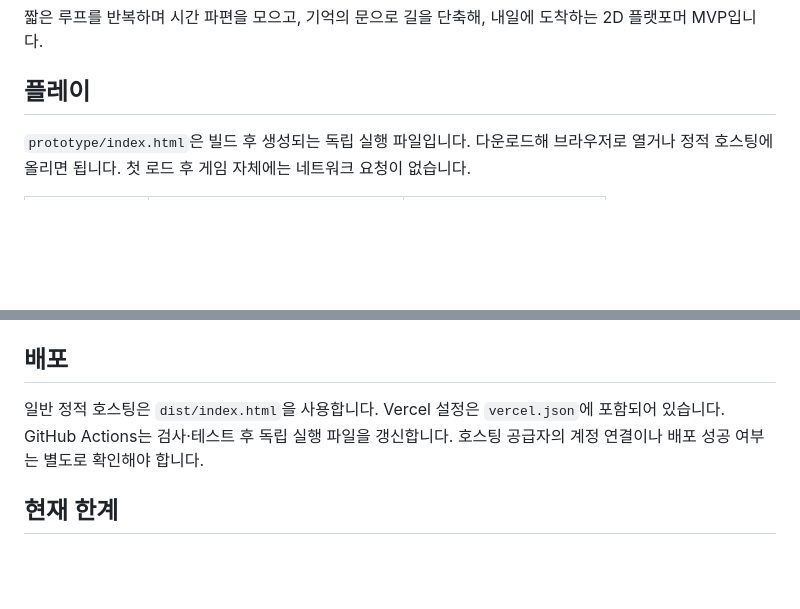
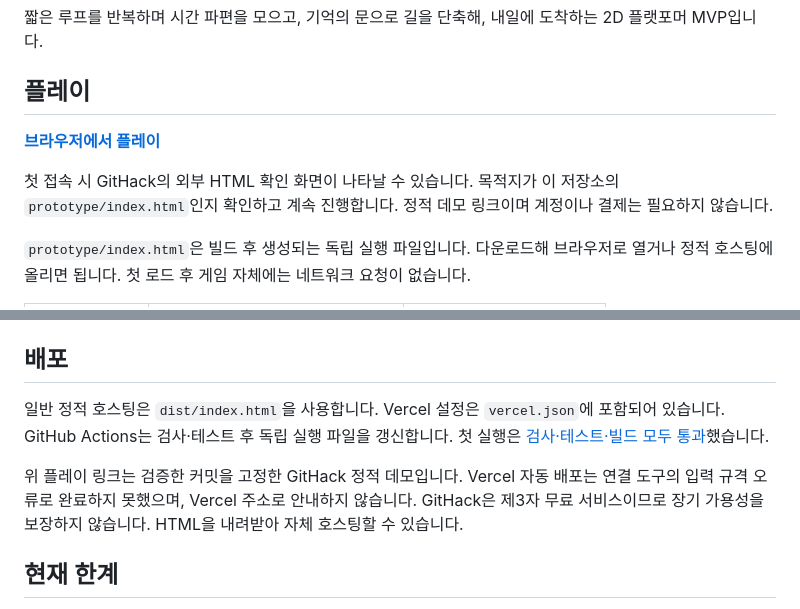
Before and after one commit to W-X-Z/Time-slip, a Markdown page: README.md, 2 parts joined by grey strips. GitHub-like rendering; blank space fills up the shorter version.

Commit message:
docs: add playable prototype, controls and verified build status

```diff
--- a/README.md
+++ b/README.md
@@ -5,6 +5,10 @@
 짧은 루프를 반복하며 시간 파편을 모으고, 기억의 문으로 길을 단축해, 내일에 도착하는 2D 플랫포머 MVP입니다.
 
 ## 플레이
+
+**[브라우저에서 플레이](https://rawcdn.githack.com/W-X-Z/Time-slip/0fc051a39e84f609a740ebab3f8359bc505d655a/prototype/index.html)**
+
+첫 접속 시 GitHack의 외부 HTML 확인 화면이 나타날 수 있습니다. 목적지가 이 저장소의 `prototype/index.html`인지 확인하고 계속 진행합니다. 정적 데모 링크이며 계정이나 결제는 필요하지 않습니다.
 
 `prototype/index.html`은 빌드 후 생성되는 독립 실행 파일입니다. 다운로드해 브라우저로 열거나 정적 호스팅에 올리면 됩니다. 첫 로드 후 게임 자체에는 네트워크 요청이 없습니다.
 
@@ -79,7 +83,9 @@ python scripts/mobile-check.py
 
 ## 배포
 
-일반 정적 호스팅은 `dist/index.html`을 사용합니다. Vercel 설정은 `vercel.json`에 포함되어 있습니다. GitHub Actions는 검사·테스트 후 독립 실행 파일을 갱신합니다. 호스팅 공급자의 계정 연결이나 배포 성공 여부는 별도로 확인해야 합니다.
+일반 정적 호스팅은 `dist/index.html`을 사용합니다. Vercel 설정은 `vercel.json`에 포함되어 있습니다. GitHub Actions는 검사·테스트 후 독립 실행 파일을 갱신합니다. 첫 실행은 [검사·테스트·빌드 모두 통과](https://github.com/W-X-Z/Time-slip/actions/runs/35245184363)했습니다.
+
+위 플레이 링크는 검증한 커밋을 고정한 GitHack 정적 데모입니다. Vercel 자동 배포는 연결 도구의 입력 규격 오류로 완료하지 못했으며, Vercel 주소로 안내하지 않습니다. GitHack은 제3자 무료 서비스이므로 장기 가용성을 보장하지 않습니다. HTML을 내려받아 자체 호스팅할 수 있습니다.
 
 ## 현재 한계
 
```
